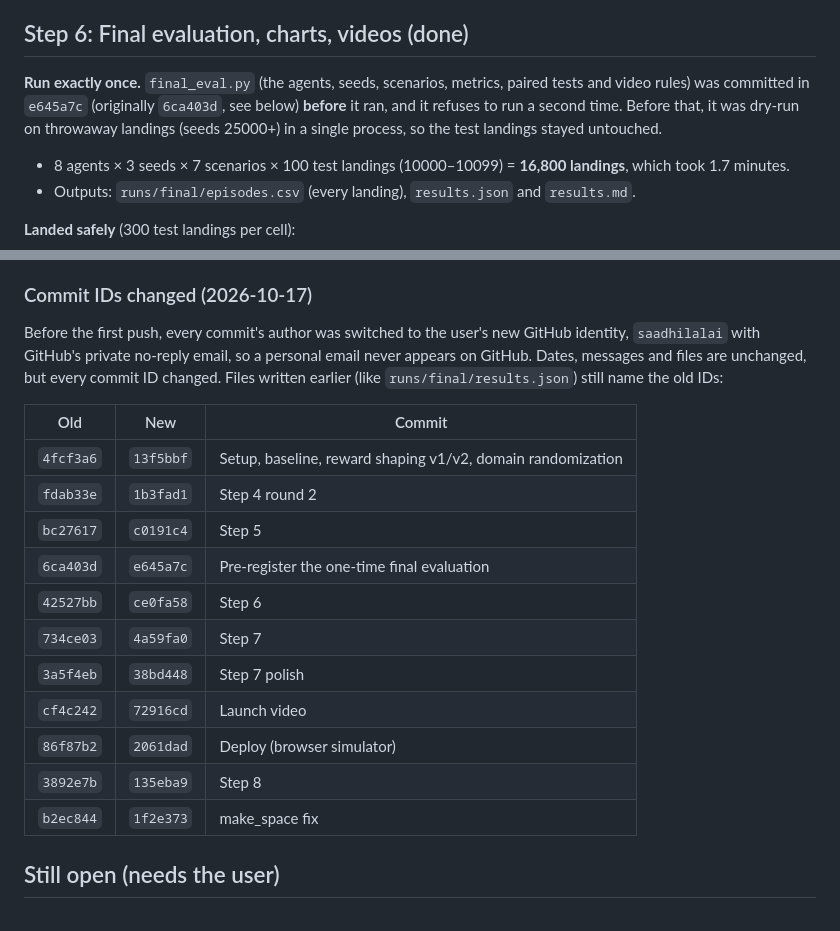
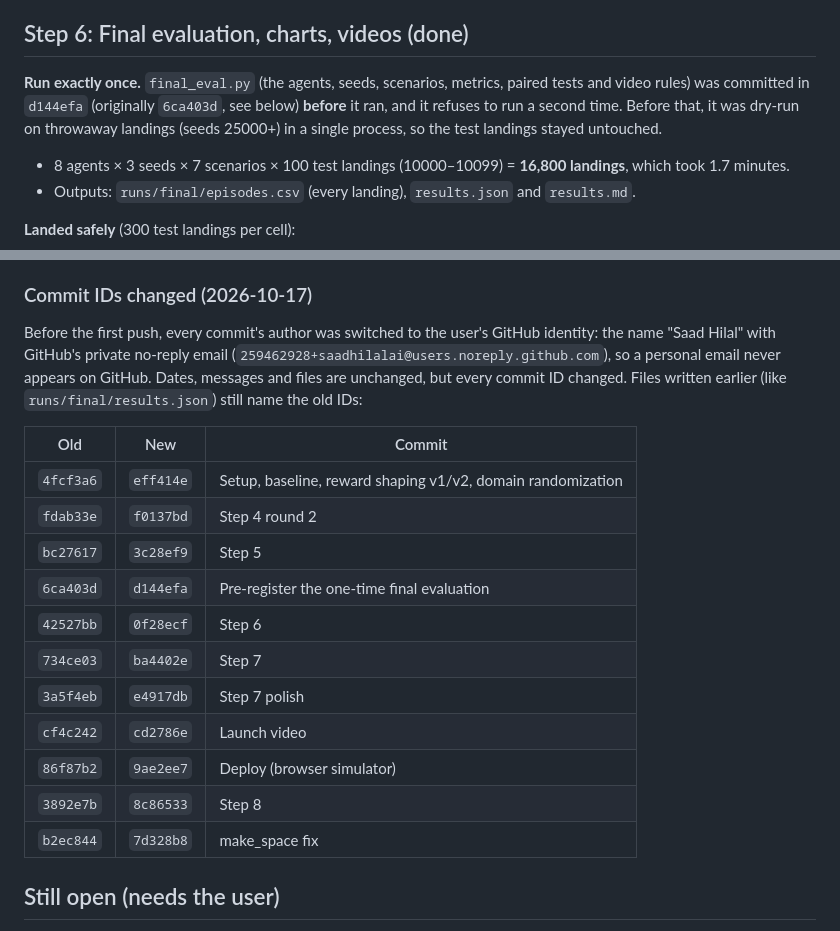
Before and after one commit to saadhilalai/landfall, a Markdown page: PROGRESS.md, 2 parts joined by grey strips. Rendered like a GitHub page.

```diff
--- a/PROGRESS.md
+++ b/PROGRESS.md
@@ -269,7 +269,7 @@ The network size didn't change.
 
 ## Step 6: Final evaluation, charts, videos (done)
 
-**Run exactly once.** `final_eval.py` (the agents, seeds, scenarios, metrics, paired tests and video rules) was committed in `e645a7c` (originally `6ca403d`, see below) **before** it ran, and it refuses to run a second time. Before that, it was dry-run on throwaway landings (seeds 25000+) in a single process, so the test landings stayed untouched.
+**Run exactly once.** `final_eval.py` (the agents, seeds, scenarios, metrics, paired tests and video rules) was committed in `d144efa` (originally `6ca403d`, see below) **before** it ran, and it refuses to run a second time. Before that, it was dry-run on throwaway landings (seeds 25000+) in a single process, so the test landings stayed untouched.
 - 8 agents × 3 seeds × 7 scenarios × 100 test landings (10000–10099) = **16,800 landings**, which took 1.7 minutes.
 - Outputs: `runs/final/episodes.csv` (every landing), `results.json` and `results.md`.
 
@@ -432,23 +432,24 @@ No video encoding, so it is instant (a two-pilot request is ~70 ms, ~11 KB gzipp
 
 ### Commit IDs changed (2026-10-17)
 
-Before the first push, every commit's author was switched to the user's new GitHub identity, `saadhilalai` with
-GitHub's private no-reply email, so a personal email never appears on GitHub. Dates, messages and files are
-unchanged, but every commit ID changed. Files written earlier (like `runs/final/results.json`) still name the old IDs:
+Before the first push, every commit's author was switched to the user's GitHub identity: the name "Saad Hilal"
+with GitHub's private no-reply email (`259462928+saadhilalai@users.noreply.github.com`), so a personal email
+never appears on GitHub. Dates, messages and files are unchanged, but every commit ID changed. Files written
+earlier (like `runs/final/results.json`) still name the old IDs:
 
 | Old | New | Commit |
 |---|---|---|
-| `4fcf3a6` | `13f5bbf` | Setup, baseline, reward shaping v1/v2, domain randomization |
-| `fdab33e` | `1b3fad1` | Step 4 round 2 |
-| `bc27617` | `c0191c4` | Step 5 |
-| `6ca403d` | `e645a7c` | Pre-register the one-time final evaluation |
-| `42527bb` | `ce0fa58` | Step 6 |
-| `734ce03` | `4a59fa0` | Step 7 |
-| `3a5f4eb` | `38bd448` | Step 7 polish |
-| `cf4c242` | `72916cd` | Launch video |
-| `86f87b2` | `2061dad` | Deploy (browser simulator) |
-| `3892e7b` | `135eba9` | Step 8 |
-| `b2ec844` | `1f2e373` | make_space fix |
+| `4fcf3a6` | `eff414e` | Setup, baseline, reward shaping v1/v2, domain randomization |
+| `fdab33e` | `f0137bd` | Step 4 round 2 |
+| `bc27617` | `3c28ef9` | Step 5 |
+| `6ca403d` | `d144efa` | Pre-register the one-time final evaluation |
+| `42527bb` | `0f28ecf` | Step 6 |
+| `734ce03` | `ba4402e` | Step 7 |
+| `3a5f4eb` | `e4917db` | Step 7 polish |
+| `cf4c242` | `cd2786e` | Launch video |
+| `86f87b2` | `9ae2ee7` | Deploy (browser simulator) |
+| `3892e7b` | `8c86533` | Step 8 |
+| `b2ec844` | `7d328b8` | make_space fix |
 
 ## Still open (needs the user)
 
```
Also changed, not shown: README.md (+1 -1 lines).
